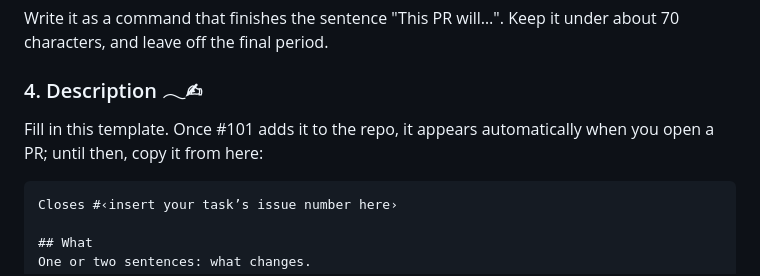
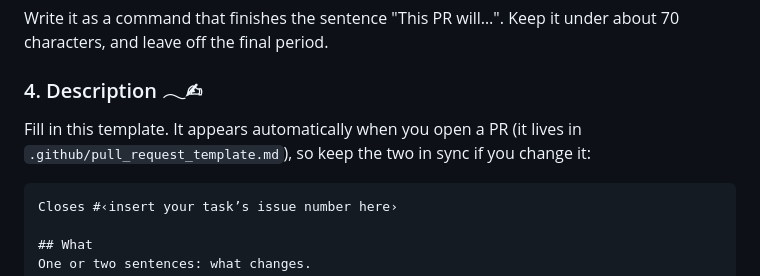
Before and after one commit to ilovelogic/the-math-mountaineer-team-7, a Markdown page: README.md, the part around the change. Rendered like a GitHub page.

Commit message:
chore: add the PR and bug report templates

````diff
--- a/README.md
+++ b/README.md
@@ -51,7 +51,7 @@ Write it as a command that finishes the sentence "This PR will…". Keep it unde
 
 ### 4. Description 𓂃✍︎
 
-Fill in this template. Once #101 adds it to the repo, it appears automatically when you open a PR; until then, copy it from here:
+Fill in this template. It appears automatically when you open a PR (it lives in `.github/pull_request_template.md`), so keep the two in sync if you change it:
 
 ```markdown
 Closes #‹insert your task’s issue number here›
````
Also changed, not shown: .github/ISSUE_TEMPLATE/bug_report.md (added, +25 -0 lines), .github/pull_request_template.md (added, +20 -0 lines).
